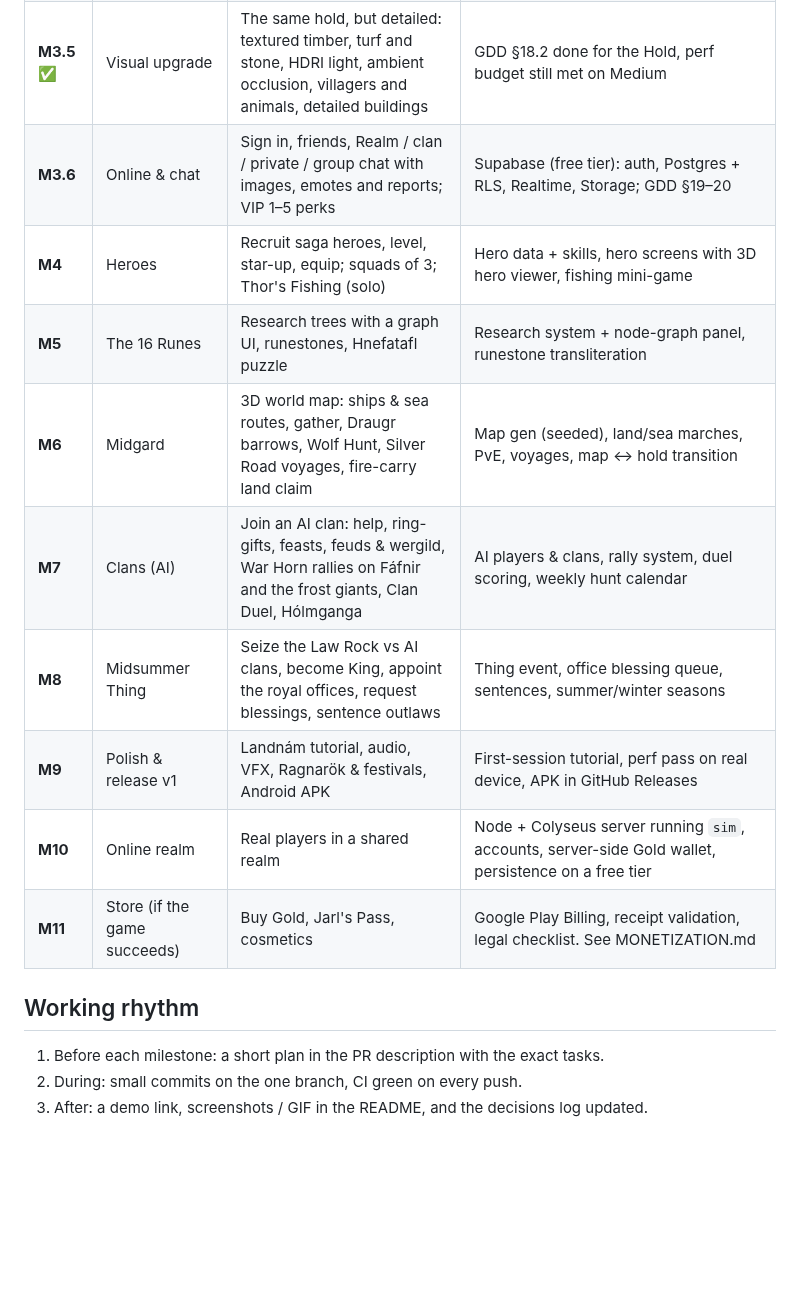
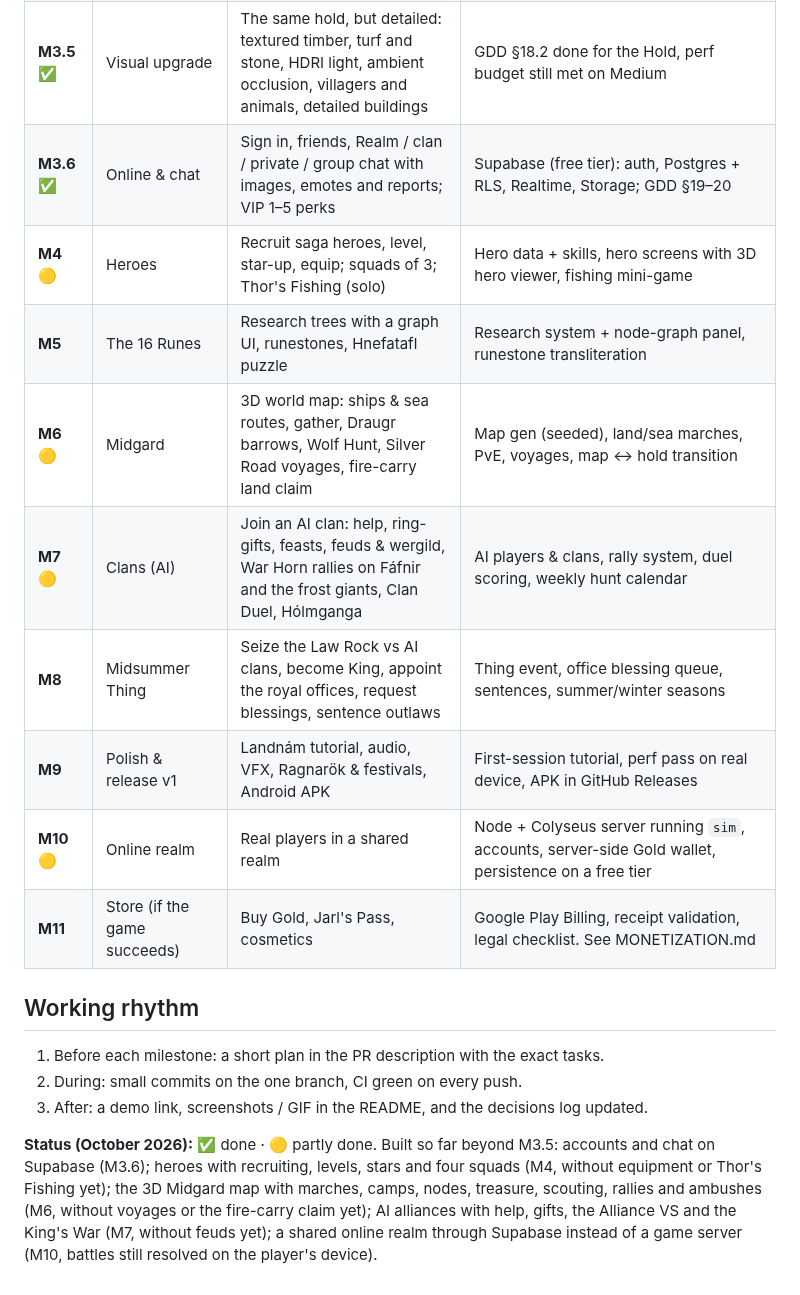
Before and after one commit to Moemenakari/VIKEGAME, a Markdown page: docs/ROADMAP.md, the part around the change. GitHub-like rendering; blank space fills up the shorter version.

```diff
--- a/docs/ROADMAP.md
+++ b/docs/ROADMAP.md
@@ -10,17 +10,24 @@ is "just code". All work is committed directly to `main`, the only branch (see C
 | **M2** ✅ | The Hold | Place & upgrade buildings, resources tick, builder queue, timers, offline progress, save/load | `sim`: economy + construction + time + save migrations, with tests. Client: HUD, building menu, floating timers, daily quests |
 | **M3** ✅ | Military | Train 3 troop types (3 tiers), heal wounded, clear the Draugr Barrow (10 levels), saga battle reports | Combat resolver (deterministic), training/healing queues, battle report UI |
 | **M3.5** ✅ | Visual upgrade | The same hold, but detailed: textured timber, turf and stone, HDRI light, ambient occlusion, villagers and animals, detailed buildings | GDD §18.2 done for the Hold, perf budget still met on Medium |
-| **M3.6** | Online & chat | Sign in, friends, Realm / clan / private / group chat with images, emotes and reports; VIP 1–5 perks | Supabase (free tier): auth, Postgres + RLS, Realtime, Storage; GDD §19–20 |
-| **M4** | Heroes | Recruit saga heroes, level, star-up, equip; squads of 3; Thor's Fishing (solo) | Hero data + skills, hero screens with 3D hero viewer, fishing mini-game |
+| **M3.6** ✅ | Online & chat | Sign in, friends, Realm / clan / private / group chat with images, emotes and reports; VIP 1–5 perks | Supabase (free tier): auth, Postgres + RLS, Realtime, Storage; GDD §19–20 |
+| **M4** 🟡 | Heroes | Recruit saga heroes, level, star-up, equip; squads of 3; Thor's Fishing (solo) | Hero data + skills, hero screens with 3D hero viewer, fishing mini-game |
 | **M5** | The 16 Runes | Research trees with a graph UI, runestones, Hnefatafl puzzle | Research system + node-graph panel, runestone transliteration |
-| **M6** | Midgard | 3D world map: ships & sea routes, gather, Draugr barrows, Wolf Hunt, Silver Road voyages, fire-carry land claim | Map gen (seeded), land/sea marches, PvE, voyages, map ↔ hold transition |
-| **M7** | Clans (AI) | Join an AI clan: help, ring-gifts, feasts, feuds & wergild, War Horn rallies on Fáfnir and the frost giants, Clan Duel, Hólmganga | AI players & clans, rally system, duel scoring, weekly hunt calendar |
+| **M6** 🟡 | Midgard | 3D world map: ships & sea routes, gather, Draugr barrows, Wolf Hunt, Silver Road voyages, fire-carry land claim | Map gen (seeded), land/sea marches, PvE, voyages, map ↔ hold transition |
+| **M7** 🟡 | Clans (AI) | Join an AI clan: help, ring-gifts, feasts, feuds & wergild, War Horn rallies on Fáfnir and the frost giants, Clan Duel, Hólmganga | AI players & clans, rally system, duel scoring, weekly hunt calendar |
 | **M8** | Midsummer Thing | Seize the Law Rock vs AI clans, become King, appoint the royal offices, request blessings, sentence outlaws | Thing event, office blessing queue, sentences, summer/winter seasons |
 | **M9** | Polish & release v1 | Landnám tutorial, audio, VFX, Ragnarök & festivals, Android APK | First-session tutorial, perf pass on real device, APK in GitHub Releases |
-| **M10** | Online realm | Real players in a shared realm | Node + Colyseus server running `sim`, accounts, server-side Gold wallet, persistence on a free tier |
+| **M10** 🟡 | Online realm | Real players in a shared realm | Node + Colyseus server running `sim`, accounts, server-side Gold wallet, persistence on a free tier |
 | **M11** | Store (if the game succeeds) | Buy Gold, Jarl's Pass, cosmetics | Google Play Billing, receipt validation, legal checklist. See MONETIZATION.md |
 
 ## Working rhythm
 1. Before each milestone: a short plan in the PR description with the exact tasks.
 2. During: small commits on the one branch, CI green on every push.
 3. After: a demo link, screenshots / GIF in the README, and the decisions log updated.
+
+**Status (October 2026):** ✅ done · 🟡 partly done. Built so far beyond M3.5: accounts and chat on Supabase (M3.6);
+heroes with recruiting, levels, stars and four squads (M4, without equipment or Thor's Fishing yet); the 3D
+Midgard map with marches, camps, nodes, treasure, scouting, rallies and ambushes (M6, without voyages or
+the fire-carry claim yet); AI alliances with help, gifts, the Alliance VS and the King's War (M7, without
+feuds yet); a shared online realm through Supabase instead of a game server (M10, battles still resolved on
+the player's device).
```
Also changed, not shown: README.md (+77 -40 lines), docs/screenshots/today-features.jpg (added), docs/screenshots/today-overview.jpg (added), 5 other files.
